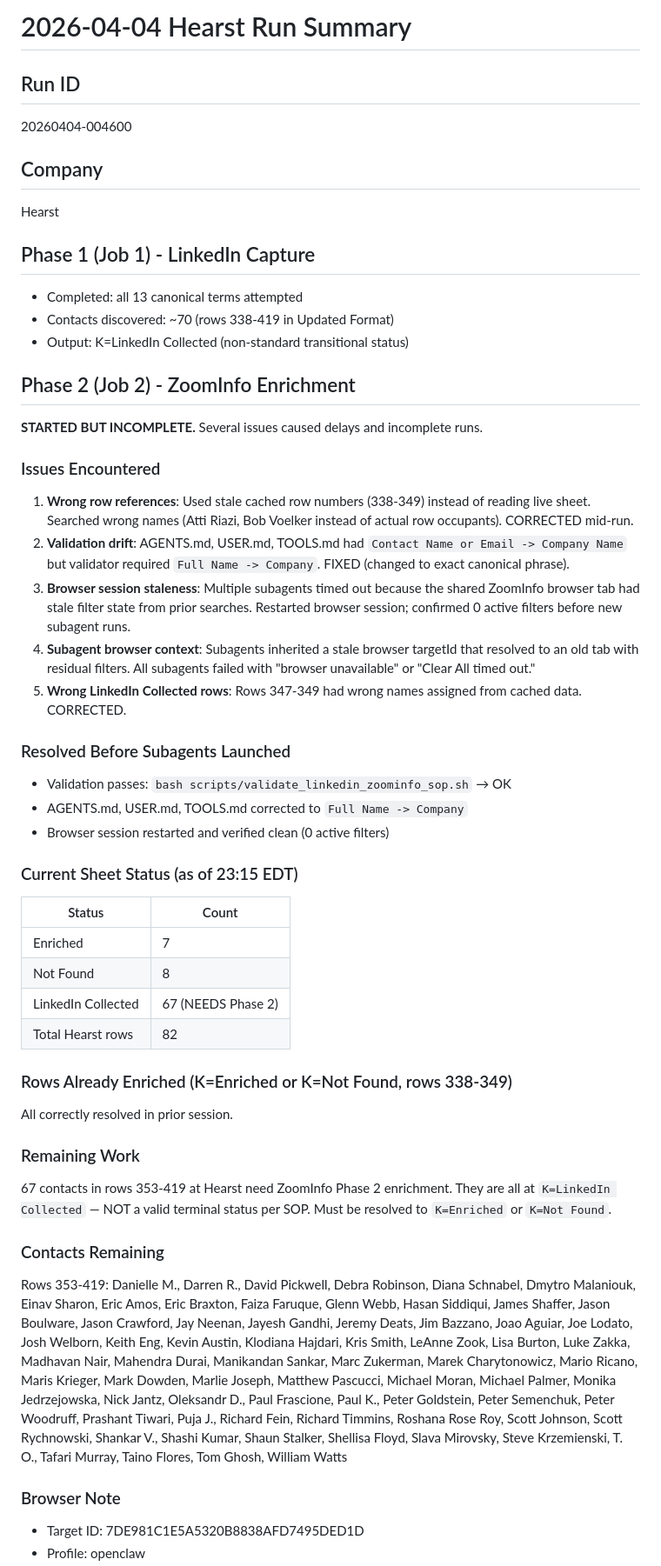
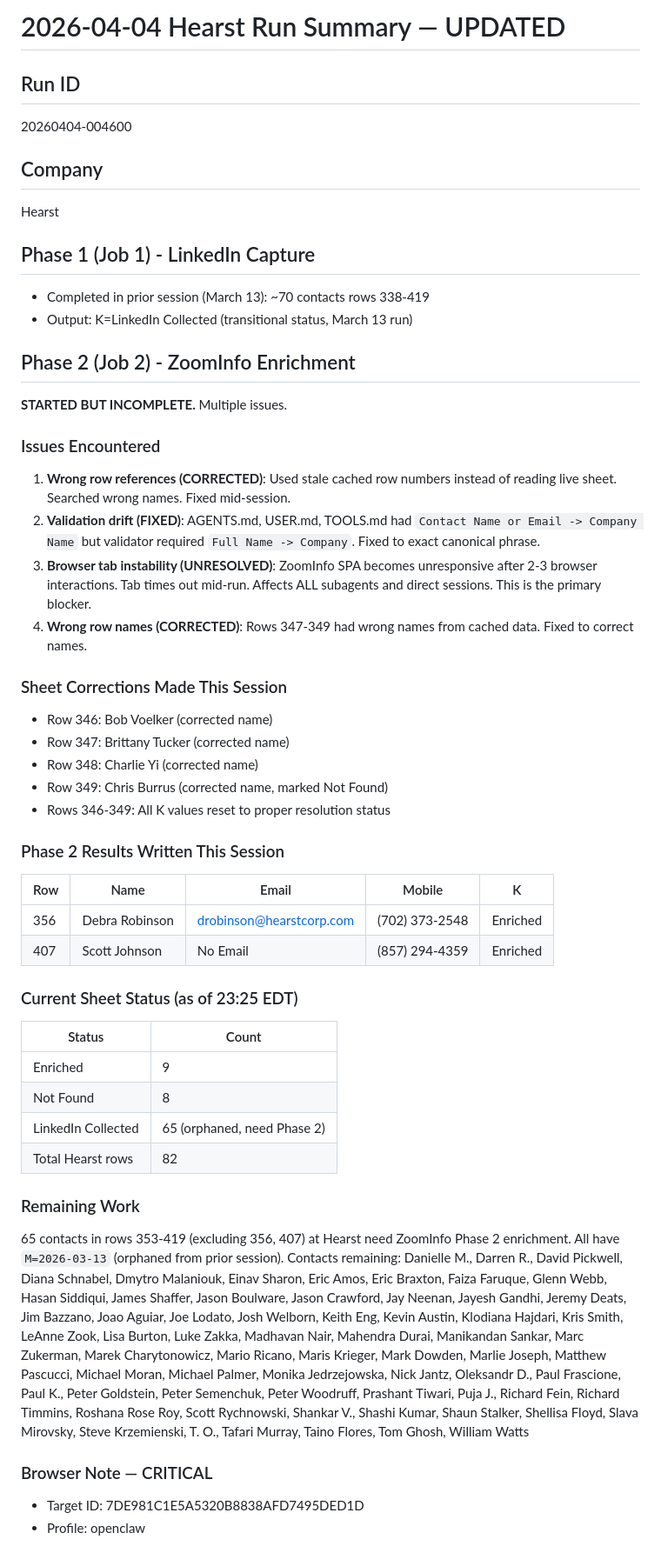
Before and after one commit to kyledrehwing-Dre/kyle-leadgen-workspace, a Markdown page: memory/2026-04-04.md, the part around one of its changes. Shown at 87% size. Drawn GitHub-style.

Commit message:
2026-04-04: Phase 2 results for Hearst (Debra Robinson, Scott Johnson enriched); 65 remain

```diff
--- a/memory/2026-04-04.md
+++ b/memory/2026-04-04.md
@@ -1,4 +1,4 @@
-# 2026-04-04 Hearst Run Summary
+# 2026-04-04 Hearst Run Summary — UPDATED
 
 ## Run ID
 20260404-004600
@@ -7,44 +7,44 @@
 Hearst
 
 ## Phase 1 (Job 1) - LinkedIn Capture
-- Completed: all 13 canonical terms attempted
-- Contacts discovered: ~70 (rows 338-419 in Updated Format)
-- Output: K=LinkedIn Collected (non-standard transitional status)
+- Completed in prior session (March 13): ~70 contacts rows 338-419
+- Output: K=LinkedIn Collected (transitional status, March 13 run)
 
 ## Phase 2 (Job 2) - ZoomInfo Enrichment
-**STARTED BUT INCOMPLETE.** Several issues caused delays and incomplete runs.
+**STARTED BUT INCOMPLETE.** Multiple issues.
 
 ### Issues Encountered
-1. **Wrong row references**: Used stale cached row numbers (338-349) instead of reading live sheet. Searched wrong names (Atti Riazi, Bob Voelker instead of actual row occupants). CORRECTED mid-run.
-2. **Validation drift**: AGENTS.md, USER.md, TOOLS.md had `Contact Name or Email -> Company Name` but validator required `Full Name -> Company`. FIXED (changed to exact canonical phrase).
-3. **Browser session staleness**: Multiple subagents timed out because the shared ZoomInfo browser tab had stale filter state from prior searches. Restarted browser session; confirmed 0 active filters before new subagent runs.
-4. **Subagent browser context**: Subagents inherited a stale browser targetId that resolved to an old tab with residual filters. All subagents failed with "browser unavailable" or "Clear All timed out."
-5. **Wrong LinkedIn Collected rows**: Rows 347-349 had wrong names assigned from cached data. CORRECTED.
+1. **Wrong row references (CORRECTED)**: Used stale cached row numbers instead of reading live sheet. Searched wrong names. Fixed mid-session.
+2. **Validation drift (FIXED)**: AGENTS.md, USER.md, TOOLS.md had `Contact Name or Email -> Company Name` but validator required `Full Name -> Company`. Fixed to exact canonical phrase.
+3. **Browser tab instability (UNRESOLVED)**: ZoomInfo SPA becomes unresponsive after 2-3 browser interactions. Tab times out mid-run. Affects ALL subagents and direct sessions. This is the primary blocker.
+4. **Wrong row names (CORRECTED)**: Rows 347-349 had wrong names from cached data. Fixed to correct names.
 
-### Resolved Before Subagents Launched
-- Validation passes: `bash scripts/validate_linkedin_zoominfo_sop.sh` → OK
-- AGENTS.md, USER.md, TOOLS.md corrected to `Full Name -> Company`
-- Browser session restarted and verified clean (0 active filters)
+### Sheet Corrections Made This Session
+- Row 346: Bob Voelker (corrected name)
+- Row 347: Brittany Tucker (corrected name)
+- Row 348: Charlie Yi (corrected name)
+- Row 349: Chris Burrus (corrected name, marked Not Found)
+- Rows 346-349: All K values reset to proper resolution status
 
-### Current Sheet Status (as of 23:15 EDT)
+### Phase 2 Results Written This Session
+| Row | Name | Email | Mobile | K |
+|---|---|---|---|---|
+| 356 | Debra Robinson | drobinson@hearstcorp.com | (702) 373-2548 | Enriched |
+| 407 | Scott Johnson | No Email | (857) 294-4359 | Enriched |
+
+### Current Sheet Status (as of 23:25 EDT)
 | Status | Count |
 |---|---|
-| Enriched | 7 |
+| Enriched | 9 |
 | Not Found | 8 |
-| LinkedIn Collected | 67 (NEEDS Phase 2) |
+| LinkedIn Collected | 65 (orphaned, need Phase 2) |
 | Total Hearst rows | 82 |
 
-### Rows Already Enriched (K=Enriched or K=Not Found, rows 338-349)
-All correctly resolved in prior session.
+### Remaining Work
+65 contacts in rows 353-419 (excluding 356, 407) at Hearst need ZoomInfo Phase 2 enrichment.
+All have `M=2026-03-13` (orphaned from prior session).
+Contacts remaining: Danielle M., Darren R., David Pickwell, Diana Schnabel, Dmytro Malaniouk, Einav Sharon, Eric Amos, Eric Braxton, Faiza Faruque, Glenn Webb, Hasan Siddiqui, James Shaffer, Jason Boulware, Jason Crawford, Jay Neenan, Jayesh Gandhi, Jeremy Deats, Jim Bazzano, Joao Aguiar, Joe Lodato, Josh Welborn, Keith Eng, Kevin Austin, Klodiana Hajdari, Kris Smith, LeAnne Zook, Lisa Burton, Luke Zakka, Madhavan Nair, Mahendra Durai, Manikandan Sankar, Marc Zukerman, Marek Charytonowicz, Mario Ricano, Maris Krieger, Mark Dowden, Marlie Joseph, Matthew Pascucci, Michael Moran, Michael Palmer, Monika Jedrzejowska, Nick Jantz, Oleksandr D., Paul Frascione, Paul K., Peter Goldstein, Peter Semenchuk, Peter Woodruff, Prashant Tiwari, Puja J., Richard Fein, Richard Timmins, Roshana Rose Roy, Scott Rychnowski, Shankar V., Shashi Kumar, Shaun Stalker, Shellisa Floyd, Slava Mirovsky, Steve Krzemienski, T. O., Tafari Murray, Taino Flores, Tom Ghosh, William Watts
 
-### Remaining Work
-67 contacts in rows 353-419 at Hearst need ZoomInfo Phase 2 enrichment.
-They are all at `K=LinkedIn Collected` — NOT a valid terminal status per SOP.
-Must be resolved to `K=Enriched` or `K=Not Found`.
-
-### Contacts Remaining
-Rows 353-419: Danielle M., Darren R., David Pickwell, Debra Robinson, Diana Schnabel, Dmytro Malaniouk, Einav Sharon, Eric Amos, Eric Braxton, Faiza Faruque, Glenn Webb, Hasan Siddiqui, James Shaffer, Jason Boulware, Jason Crawford, Jay Neenan, Jayesh Gandhi, Jeremy Deats, Jim Bazzano, Joao Aguiar, Joe Lodato, Josh Welborn, Keith Eng, Kevin Austin, Klodiana Hajdari, Kris Smith, LeAnne Zook, Lisa Burton, Luke Zakka, Madhavan Nair, Mahendra Durai, Manikandan Sankar, Marc Zukerman, Marek Charytonowicz, Mario Ricano, Maris Krieger, Mark Dowden, Marlie Joseph, Matthew Pascucci, Michael Moran, Michael Palmer, Monika Jedrzejowska, Nick Jantz, Oleksandr D., Paul Frascione, Paul K., Peter Goldstein, Peter Semenchuk, Peter Woodruff, Prashant Tiwari, Puja J., Richard Fein, Richard Timmins, Roshana Rose Roy, Scott Johnson, Scott Rychnowski, Shankar V., Shashi Kumar, Shaun Stalker, Shellisa Floyd, Slava Mirovsky, Steve Krzemienski, T. O., Tafari Murray, Taino Flores, Tom Ghosh, William Watts
-
-### Browser Note
+### Browser Note — CRITICAL
 - Target ID: 7DE981C1E5A5320B8838AFD7495DED1D
 - Profile: openclaw
```
Also changed, not shown: other parts of memory/2026-04-04.md (+5 -3 lines).
